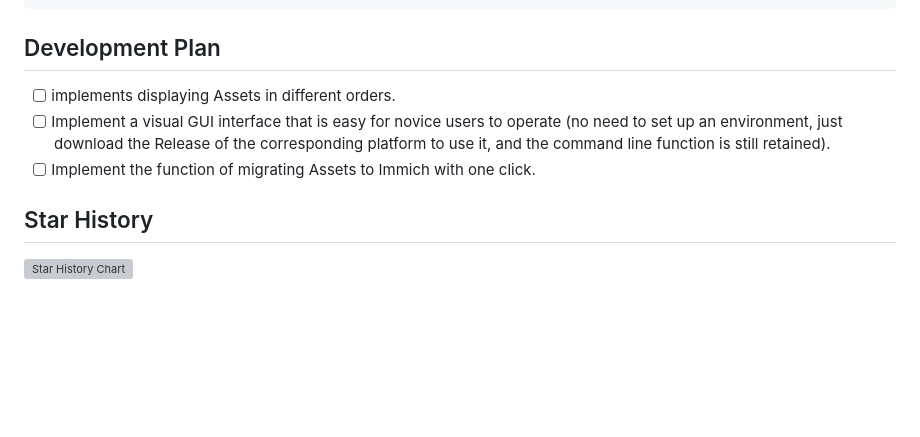
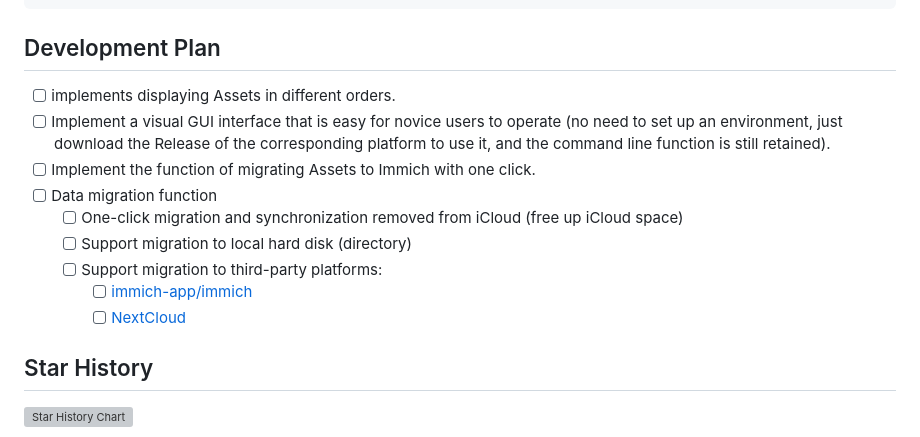
Before and after one commit to Haoke98/iCloudDesktop, a Markdown page: README.md, the part around the change. Drawn GitHub-style; blank space fills up the shorter version; grey boxes are pictures that could not be loaded.

````diff
--- a/README.md
+++ b/README.md
@@ -147,12 +147,15 @@ api.iphone.location()
 ```
 
 ## Development Plan
-
 * [ ] implements displaying Assets in different orders.
-* [ ] Implement a visual GUI interface that is easy for novice users to operate (no need to set up an environment, just
-  download the Release of the corresponding platform to use it, and the command line function is still retained).
+* [ ] Implement a visual GUI interface that is easy for novice users to operate (no need to set up an environment, just download the Release of the corresponding platform to use it, and the command line function is still retained).
 * [ ] Implement the function of migrating Assets to Immich with one click.
-
+* [ ] Data migration function
+   * [ ] One-click migration and synchronization removed from iCloud (free up iCloud space)
+   * [ ] Support migration to local hard disk (directory)
+   * [ ] Support migration to third-party platforms:
+     * [ ] [immich-app/immich](https://github.com/immich-app/immich)
+     * [ ] [NextCloud](https://github.com/nextcloud)
 ## Star History
 
 <a href="https://star-history.com/#haoke98/icloud-killer&Date">
````
Also changed, not shown: README.zh.md (+6 -0 lines).
